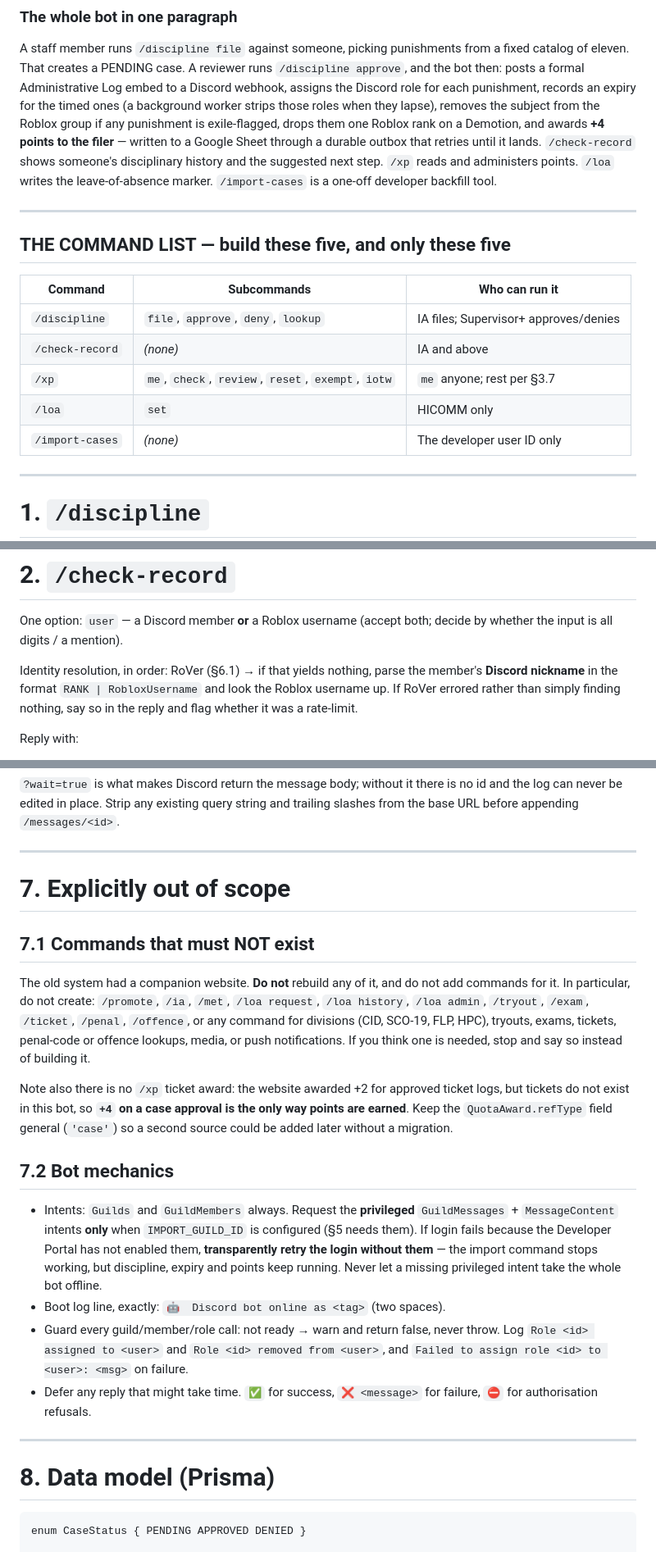
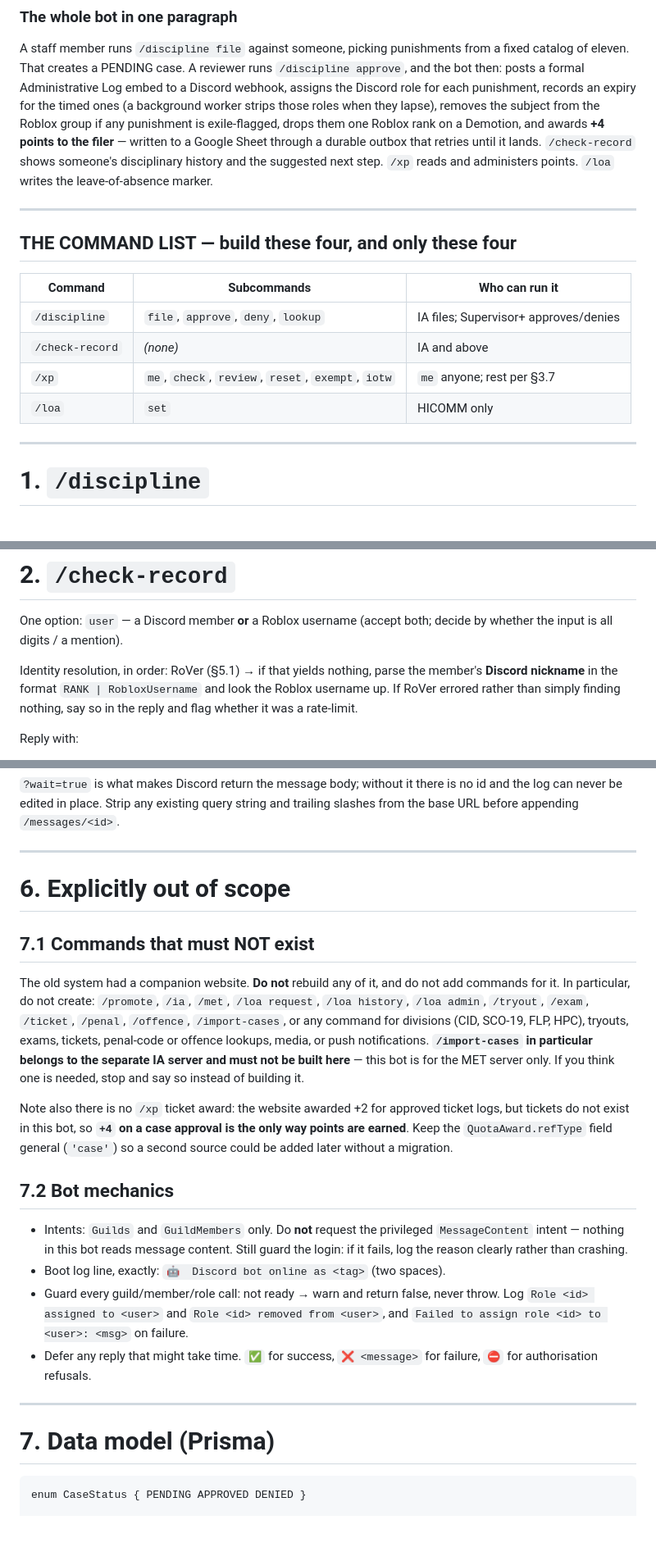
Before and after one commit to DecryptedGuest/metsite, a Markdown page: docs/metadministration-bot-prompt.md, 3 parts joined by grey strips. Shown at 82% size. GitHub-like rendering; blank space fills up the shorter version.

````diff
--- a/docs/metadministration-bot-prompt.md
+++ b/docs/metadministration-bot-prompt.md
@@ -69,11 +69,11 @@ exile-flagged, drops them one Roblox rank on a Demotion, and awards **+4 points
 to the filer** — written to a Google Sheet through a durable outbox that retries
 until it lands. `/check-record` shows someone's disciplinary history and the
 suggested next step. `/xp` reads and administers points. `/loa` writes the
-leave-of-absence marker. `/import-cases` is a one-off developer backfill tool.
+leave-of-absence marker.
 
 ---
 
-## THE COMMAND LIST — build these five, and only these five
+## THE COMMAND LIST — build these four, and only these four
 
 | Command | Subcommands | Who can run it |
 |---|---|---|
@@ -81,7 +81,6 @@ leave-of-absence marker. `/import-cases` is a one-off developer backfill tool.
 | `/check-record` | *(none)* | IA and above |
 | `/xp` | `me`, `check`, `review`, `reset`, `exempt`, `iotw` | `me` anyone; rest per §3.7 |
 | `/loa` | `set` | HICOMM only |
-| `/import-cases` | *(none)* | The developer user ID only |
 
 ---
 
@@ -234,7 +233,7 @@ was deleted, post a fresh one and store the new id.
 One option: `user` — a Discord member **or** a Roblox username (accept both;
 decide by whether the input is all digits / a mention).
 
-Identity resolution, in order: RoVer (§6.1) → if that yields nothing, parse the
+Identity resolution, in order: RoVer (§5.1) → if that yields nothing, parse the
 member's **Discord nickname** in the format `RANK | RobloxUsername` and look the
 Roblox username up. If RoVer errored rather than simply finding nothing, say so
 in the reply and flag whether it was a rate-limit.
@@ -553,16 +513,18 @@ and trailing slashes from the base URL before appending `/messages/<id>`.
 
 ---
 
-# 7. Explicitly out of scope
+# 6. Explicitly out of scope
 
 ## 7.1 Commands that must NOT exist
 
 The old system had a companion website. **Do not** rebuild any of it, and do not
 add commands for it. In particular, do not create: `/promote`, `/ia`, `/met`,
 `/loa request`, `/loa history`, `/loa admin`, `/tryout`, `/exam`, `/ticket`,
-`/penal`, `/offence`, or any command for divisions (CID, SCO-19, FLP, HPC),
-tryouts, exams, tickets, penal-code or offence lookups, media, or push
-notifications. If you think one is needed, stop and say so instead of building
+`/penal`, `/offence`, `/import-cases`, or any command for divisions (CID,
+SCO-19, FLP, HPC), tryouts, exams, tickets, penal-code or offence lookups,
+media, or push notifications. **`/import-cases` in particular belongs to the
+separate IA server and must not be built here** — this bot is for the MET
+server only. If you think one is needed, stop and say so instead of building
 it.
 
 Note also there is no `/xp` ticket award: the website awarded +2 for approved
@@ -572,12 +534,9 @@ general (`'case'`) so a second source could be added later without a migration.
 
 ## 7.2 Bot mechanics
 
-- Intents: `Guilds` and `GuildMembers` always. Request the **privileged**
-  `GuildMessages` + `MessageContent` intents **only** when `IMPORT_GUILD_ID` is
-  configured (§5 needs them). If login fails because the Developer Portal has
-  not enabled them, **transparently retry the login without them** — the import
-  command stops working, but discipline, expiry and points keep running. Never
-  let a missing privileged intent take the whole bot offline.
+- Intents: `Guilds` and `GuildMembers` only. Do **not** request the privileged
+  `MessageContent` intent — nothing in this bot reads message content. Still
+  guard the login: if it fails, log the reason clearly rather than crashing.
 - Boot log line, exactly: ``🤖  Discord bot online as <tag>`` (two spaces).
 - Guard every guild/member/role call: not ready → warn and return false, never
   throw. Log `Role <id> assigned to <user>` and `Role <id> removed from <user>`,
@@ -587,7 +546,7 @@ general (`'case'`) so a second source could be added later without a migration.
 
 ---
 
-# 8. Data model (Prisma)
+# 7. Data model (Prisma)
 
 ```prisma
 enum CaseStatus { PENDING APPROVED DENIED }
````
Also changed, not shown: other parts of docs/metadministration-bot-prompt.md (+11 -52 lines).
